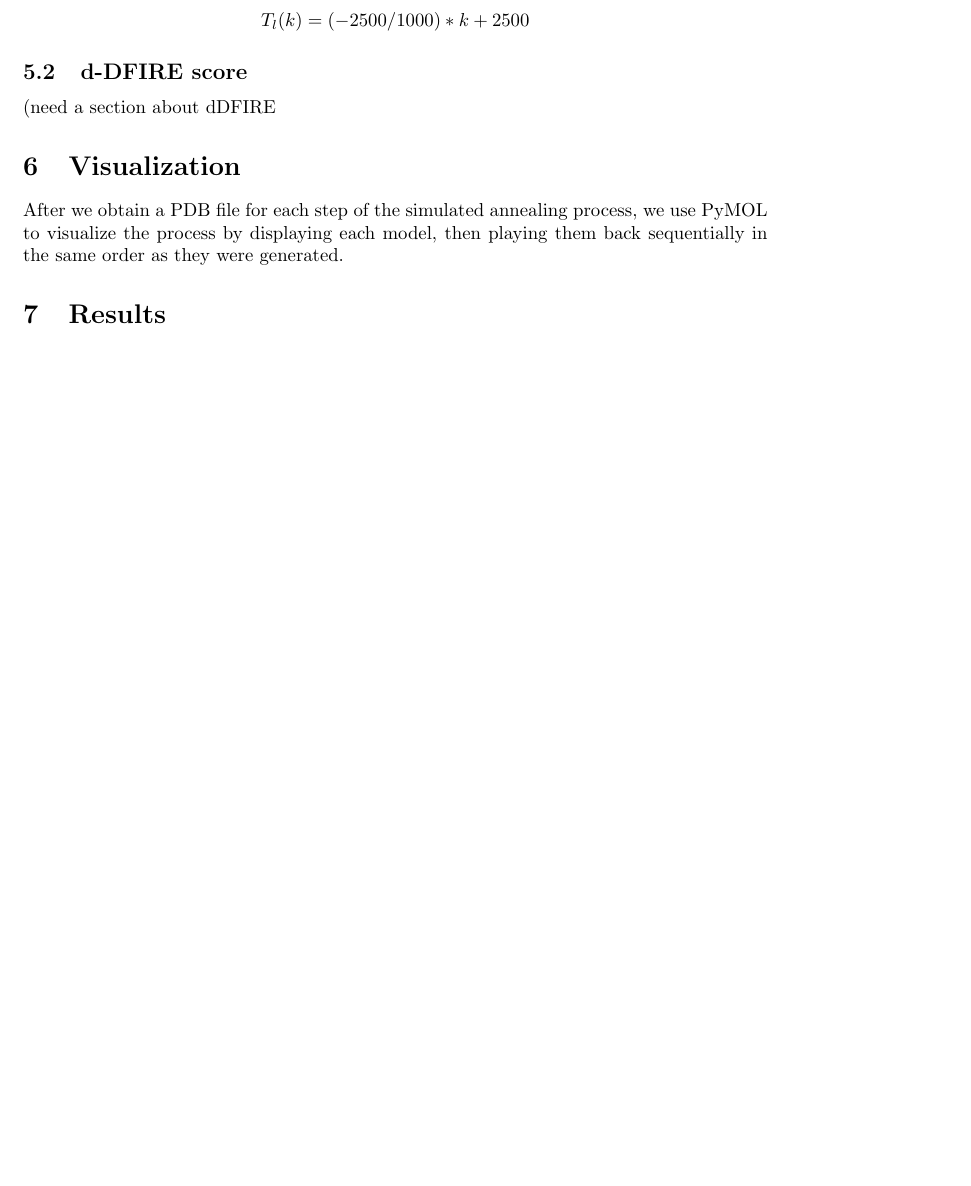
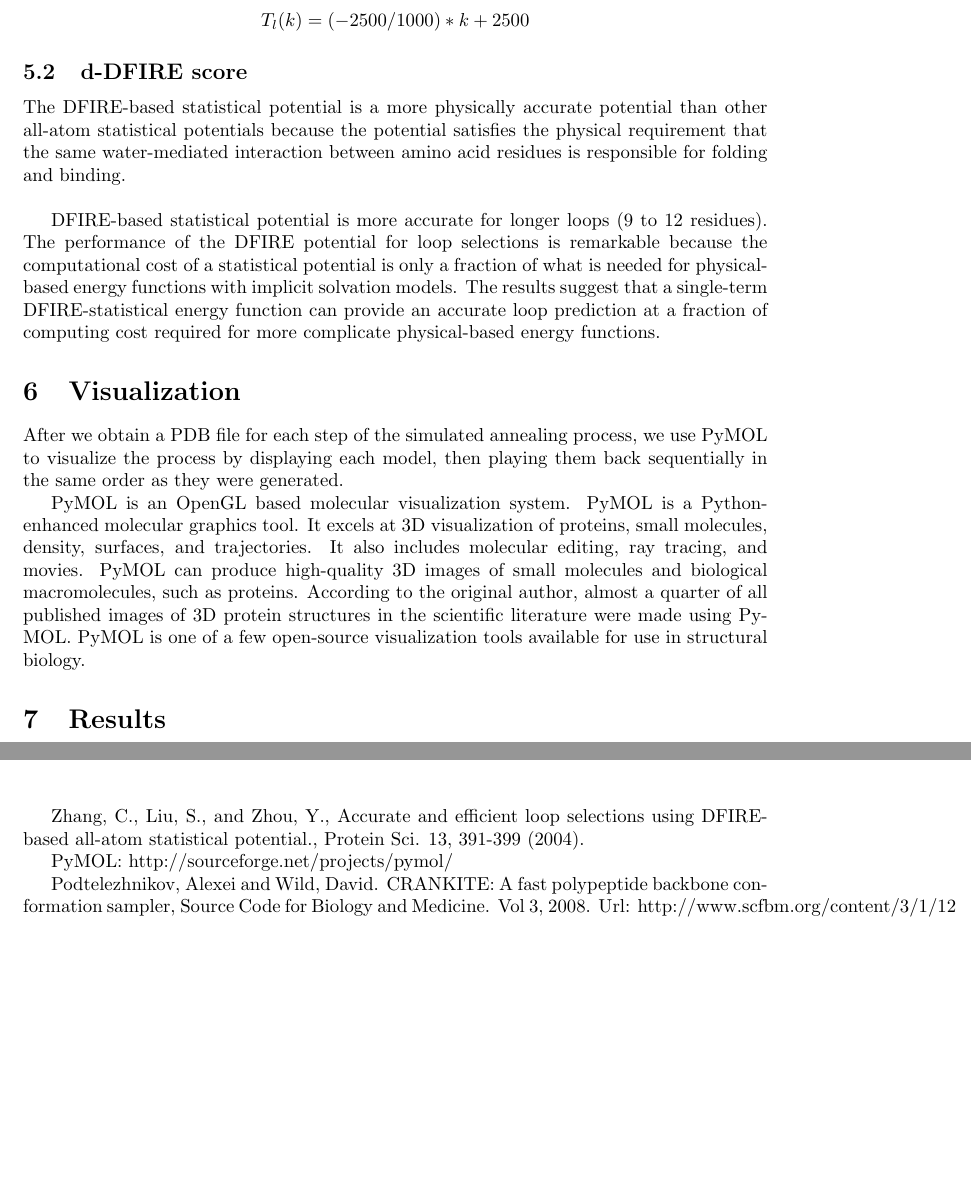
Before and after one commit to MizzouCMMSGroup1/TFPyModeller, a LaTeX document (report/Report.tex): part of page 5 of 7 before the commit and two parts of pages 5 and 6 of 7 after it, the two joined at a grey line, cut so that both start at the same text, the shorter picture padded with empty space. Compiled offline with pdfLaTeX.

Commit message:
add dfire/pymol sections, some citations

```diff
--- a/report/Report.tex
+++ b/report/Report.tex
@@ -138,11 +138,15 @@ In each cycle, we build a random neighbor of the current best solution. If the n
 
 \subsection{d-DFIRE score}
 
-(need a section about dDFIRE
+The DFIRE-based statistical potential is a more physically accurate potential than other all-atom statistical potentials because the potential satisfies the physical requirement that the same water-mediated interaction between amino acid residues is responsible for folding and binding. \\
+
+DFIRE-based statistical potential is more accurate for longer loops (9 to 12 residues). The performance of the DFIRE potential for loop selections is remarkable because the computational cost of a statistical potential is only a fraction of what is needed for physical-based energy functions with implicit solvation models. The results suggest that a single-term DFIRE-statistical energy function can provide an accurate loop prediction at a fraction of computing cost required for more complicate physical-based energy functions.
 
 \section{Visualization}
 
 After we obtain a PDB file for each step of the simulated annealing process, we use PyMOL to visualize the process by displaying each model, then playing them back sequentially in the same order as they were generated.
+
+PyMOL is an OpenGL based molecular visualization system. PyMOL is a Python-enhanced molecular graphics tool. It excels at 3D visualization of proteins, small molecules, density, surfaces, and trajectories. It also includes molecular editing, ray tracing, and movies.  PyMOL can produce high-quality 3D images of small molecules and biological macromolecules, such as proteins. According to the original author, almost a quarter of all published images of 3D protein structures in the scientific literature were made using PyMOL. PyMOL is one of a few open-source visualization tools available for use in structural biology.
 
 
 \section{Results}
@@ -221,6 +225,11 @@ Also we want to check whether our refinement is really good, and find out which
 
 We thank the following tools and papers: \\\\
 
+Zhang, C., Liu, S., and Zhou, Y., Accurate and efficient loop selections using DFIRE-based all-atom statistical potential., Protein Sci. 13, 391-399 (2004).
+
+PyMOL: http://sourceforge.net/projects/pymol/
+
+Podtelezhnikov, Alexei and Wild, David.  CRANKITE: A fast polypeptide backbone conformation sampler, Source Code for Biology and Medicine.  Vol 3, 2008.  Url: http://www.scfbm.org/content/3/1/12
 
 
 
```
